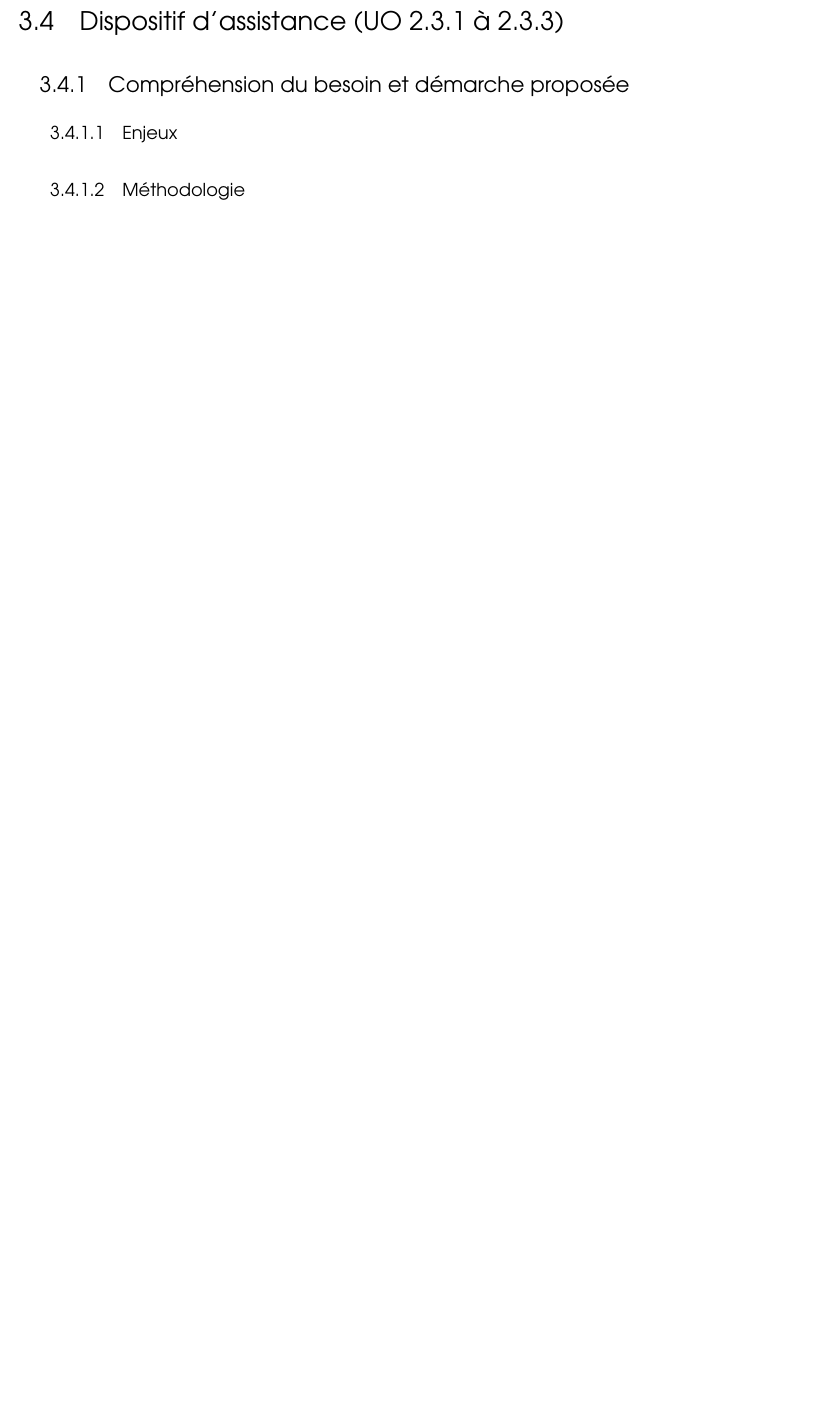
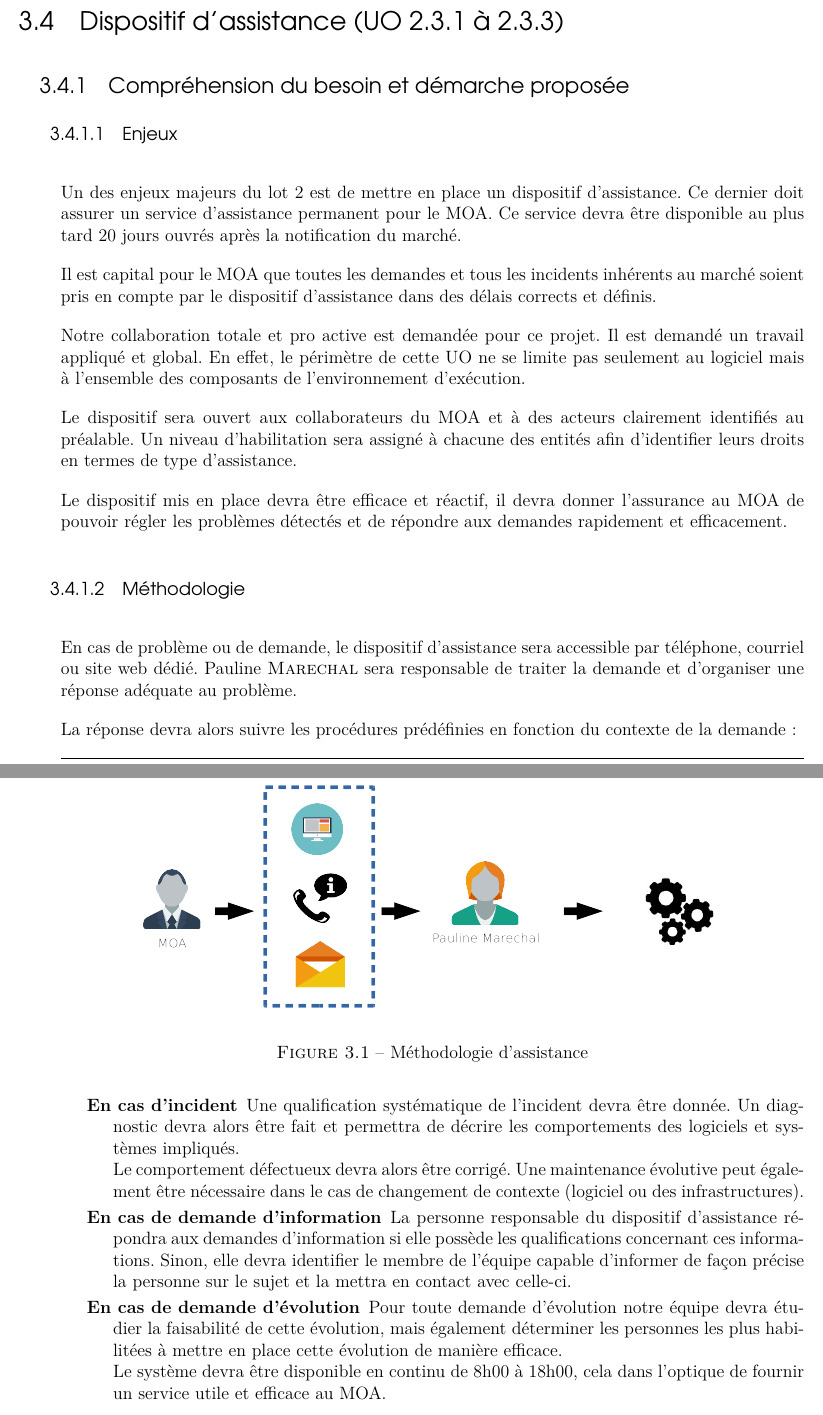
Before and after one commit to BandStormTeam/VE-Project, a LaTeX book (MemoireTechnique/memoire-technique.tex, which reads MemoireTechnique/contents/offre-detaillee/dispositif-assistance.tex): part of page 19 of 21 before the commit and two parts of pages 17 and 18 of 21 after it, the two joined at a grey line, cut so that both start at the same text, the shorter picture padded with empty space. Compiled offline with pdfLaTeX.

Commit message:
Section 3.4

```diff
--- a/MemoireTechnique/contents/offre-detaillee/dispositif-assistance.tex
+++ b/MemoireTechnique/contents/offre-detaillee/dispositif-assistance.tex
@@ -1,4 +1,31 @@
 	\section{Dispositif d'assistance (UO 2.3.1 à 2.3.3)}
 	\subsection{Compréhension du besoin et démarche proposée}
 	\subsubsection{Enjeux}
+	Un des enjeux majeurs du lot 2 est de mettre en place un dispositif d’assistance. Ce dernier doit assurer un service d’assistance permanent pour le MOA. Ce service devra être disponible au plus tard 20 jours ouvrés après la notification du marché.
+
+	Il est capital pour le MOA que toutes les demandes et tous les incidents inhérents au marché soient pris en compte par le dispositif d’assistance dans des délais corrects et définis.
+
+	Notre collaboration totale et pro active est demandée pour ce projet. Il est demandé un travail appliqué et global. En effet, le périmètre de cette UO ne se limite pas seulement au logiciel mais à l’ensemble des composants de l'environnement d'exécution.
+
+	Le dispositif sera ouvert aux collaborateurs du MOA et à des acteurs clairement identifiés au préalable. Un niveau d’habilitation sera assigné à chacune des entités afin d’identifier leurs droits en termes de type d’assistance.
+
+	Le dispositif mis en place devra être efficace et réactif, il devra donner l’assurance au MOA de pouvoir régler les problèmes détectés et de répondre aux demandes rapidement et efficacement.
+
 	\subsubsection{Méthodologie}
+	En cas de problème ou de demande, le dispositif d’assistance sera accessible par téléphone, courriel ou site web dédié. Pauline \bsc{Marechal} sera responsable de traiter la demande et d’organiser une réponse adéquate au problème.
+
+	\begin{figure}
+	\centering
+	\includegraphics[width=0.8\linewidth]{images/chap3/assistance}
+	\caption{Méthodologie d'assistance}
+	\label{fig:assistance}
+	\end{figure}
+
+La réponse devra alors suivre les procédures prédéfinies en fonction du contexte de la demande :
+\begin{description}
+	\item[En cas d'incident] Une qualification systématique de l’incident devra être donnée. Un diagnostic devra alors être fait et permettra de décrire les comportements des logiciels et systèmes impliqués.~\\
+	Le comportement défectueux devra alors être corrigé. Une maintenance évolutive peut également être nécessaire dans le cas de changement de contexte (logiciel ou des infrastructures).
+	\item[En cas de demande d'information] La personne responsable du dispositif d’assistance répondra aux demandes d’information si elle possède les qualifications concernant ces informations. Sinon, elle devra identifier le membre de l’équipe capable d’informer de façon précise la personne sur le sujet et  la mettra en contact avec celle-ci.
+	\item[En cas de demande d'évolution] Pour toute demande d’évolution notre équipe devra étudier la faisabilité de cette évolution, mais également déterminer les personnes les plus habilitées à mettre en place cette évolution de manière efficace.~\\
+	Le système devra être disponible en continu de 8h00 à 18h00, cela dans l’optique de fournir un service utile et efficace au MOA.
+\end{description}
```
Also changed, not shown: MemoireTechnique/images/chap3/assistance.png (added), MemoireTechnique/memoire-technique.pdf, MemoireTechnique/contents/offre-detaillee/dispositif-assistance.tex (15 more changed lines), 1 other file.
